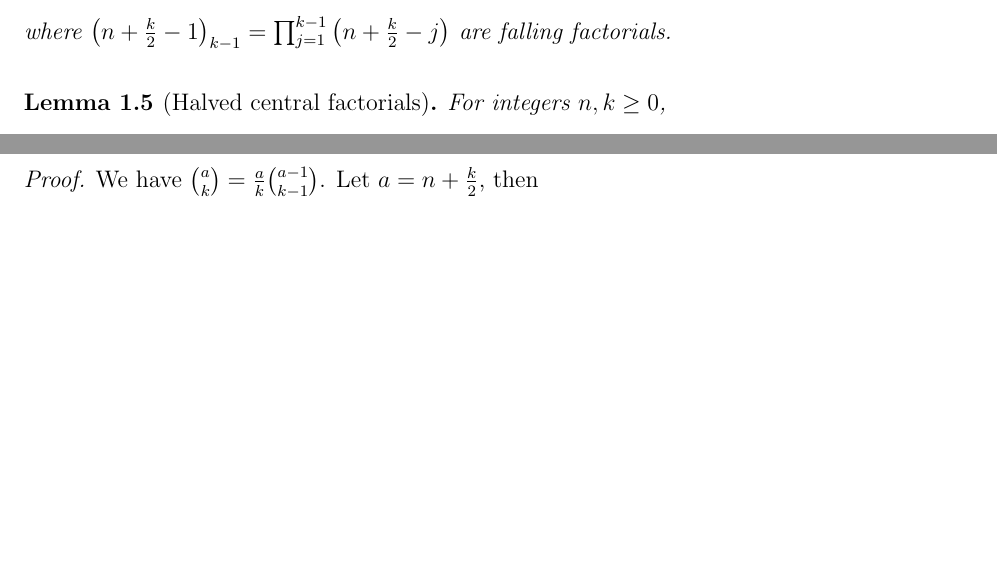
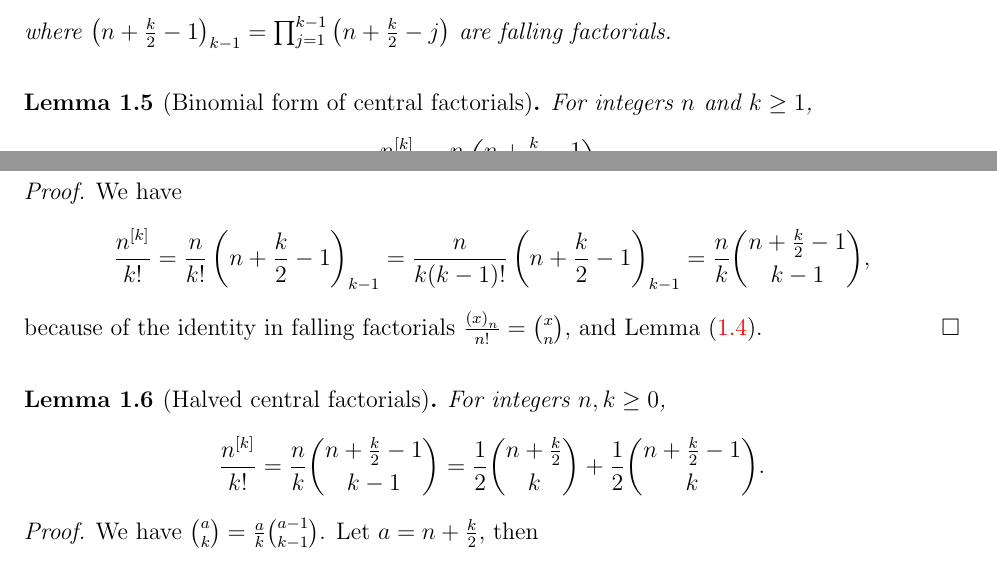
Before and after one commit to kolosovpetro/SumsOfPowersACompleteFrameworkForClosedForms, a LaTeX paper (src/ANovelFormulaForSumsOfPowersUsingCentralFactorials.tex, which reads src/sections/preliminaries.tex): two parts of pages 1 and 2 of 4 before the commit and two parts of pages 1 and 2 of 5 after it, joined at a grey line, cut so that both start at the same text, the shorter picture padded with empty space. The pictures show the PDF file out/ANovelFormulaForSumsOfPowersUsingCentralFactorials.pdf that the author committed with the source.

```diff
--- a/src/sections/preliminaries.tex
+++ b/src/sections/preliminaries.tex
@@ -56,23 +59,11 @@
   = \prod_{j=1}^{k-1} \left( n + \frac{k}{2} -j \right)$
   are falling factorials.
 \end{lemma}
-% \begin{lemma}[Binomial form of central factorials]
-%   \label{lem:binomial-form-of-central-factorials}
-%   For integers $n$ and $k \geq 1$,
-%   \begin{align*}
-%     \frac{\centralFactorial{n}{k}}{k!}
-%     = \frac{n}{k} \binom{n+\frac{k}{2}-1}{k-1}.
-%   \end{align*}
-%   \begin{proof}
-%     We have
-%     \begin{align*}
-%       \frac{\centralFactorial{n}{k}}{k!}
-%       &= \frac{n}{k!}\fallingFactorial{n+\frac{k}{2}-1}{k-1}
-%       = \frac{n}{k (k-1)!} \fallingFactorial{n+\frac{k}{2}-1}{k-1}
-%       = \frac{n}{k} \binom{n+\frac{k}{2}-1}{k-1},
-%     \end{align*}
-%     because of the identity in falling factorials
-%     $\frac{\fallingFactorial{x}{n}}{n!} = \binom{x}{n}$,
-%     and Lemma~\eqref{lem:central-factorials-in-terms-of-falling}.
-%   \end{proof}
-% \end{lemma}
+
+\begin{lemma}[Binomial form of central factorials]
+  \label{lem:binomial-form-of-central-factorials}
+  For integers $n$ and $k \geq 1$,
+  \begin{align*}
+    \frac{\centralFactorial{n}{k}}{k!}
+    = \frac{n}{k} \binom{n+\frac{k}{2}-1}{k-1}.
+  \end{align*}
@@ -79,3 +74,13 @@
+      &= \frac{n}{k!}\fallingFactorial{n+\frac{k}{2}-1}{k-1}
+      = \frac{n}{k (k-1)!} \fallingFactorial{n+\frac{k}{2}-1}{k-1}
+      = \frac{n}{k} \binom{n+\frac{k}{2}-1}{k-1},
+    \end{align*}
+    because of the identity in falling factorials
+    $\frac{\fallingFactorial{x}{n}}{n!} = \binom{x}{n}$,
+    and Lemma~\eqref{lem:central-factorials-in-terms-of-falling}.
+  \end{proof}
+\end{lemma}
+
 \begin{lemma}[Halved central factorials]
   \label{lem:halved-central-factorials}
   For integers $n,k\geq 0$,
@@ -189,3 +199,11 @@
     \right] \delta^{k} t^m
   \end{align*}
 \end{proposition}
+
+\begin{proposition}[Central factorial numbers sums]
+  \label{prop:central-factorial-numbers-sums}
+  For integers $n,m \geq 0$, and an arbitrary integer $t$,
+  \begin{align*}
+    \KnuthRFoldSum{1}{n}{m} = \frac{1}{2} \sum_{k=0}^{m}
+    \left[
+      \binom{n + \frac{k}{2} +1}{k+1} - \binom{1 + \tfrac{k}{2}}{k+1}
@@ -191,0 +227,9 @@
+\end{definition}
+
+\begin{proposition}[Generalized Central factorial sums]
+  \label{prop:generalized-central-factorial-sums}
+  For integers $n,m \geq 0$, and an arbitrary integer $t$,
+  \begin{align*}
+    \KnuthRFoldSum{1}{n}{m} = \frac{1}{2} \sum_{k=0}^{m}
+    \left[
+      \binom{n -t + \frac{k}{2} +1}{k+1} - \binom{1 -t + \tfrac{k}{2}}{k+1}
@@ -191,0 +239,9 @@
+\end{proposition}
+
+\begin{proposition}[Double sums of powers decomposition]
+  \label{prop:double-sums-of-powers-decomposition}
+  For integers $n,m \geq 0$, and an arbitrary integer $t$,
+  \begin{align*}
+    \KnuthRFoldSum{2}{n}{m} = \frac{1}{2} \sum_{k=0}^{m}
+    \Bigg[
+      &+ \binom{n -t + \frac{k}{2} +2}{k+2} - \binom{2 -t + \tfrac{k}{2}}{k+2} \KnuthRFoldSum{0}{n}{0} - \binom{1 -t + \tfrac{k}{2}}{k+1} \KnuthRFoldSum{1}{n}{0} \\
```
Also changed, not shown: CHANGELOG.md, out/ANovelFormulaForSumsOfPowersUsingCentralFactorials.pdf, src/sections/preliminaries.tex (44 more changed lines), 2 other files.
